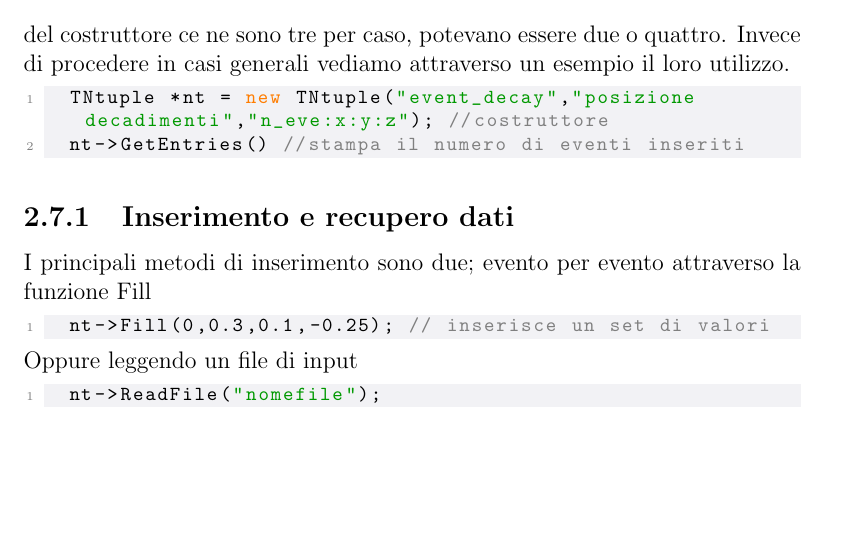
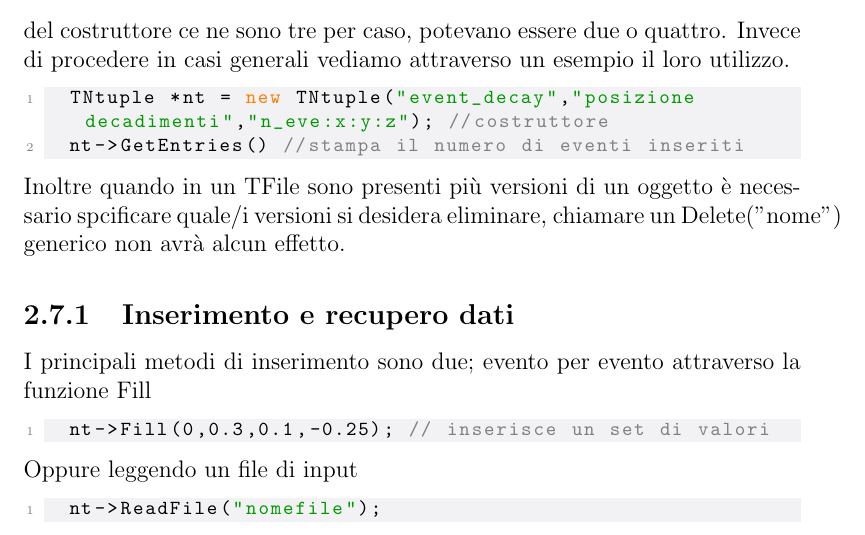
Before and after one commit to NicoloSalimbeni/manuale_root, a LaTeX thesis (main.tex, which reads TeX_files/chapter02.tex): part of page 18 of 29, cut so that both start at the same text, the shorter picture padded with empty space. Compiled offline with pdfLaTeX.

Commit message:
aggiunto una precisazione sul delete che avevo dimenticato

```diff
--- a/TeX_files/chapter02.tex
+++ b/TeX_files/chapter02.tex
@@ -278,6 +278,7 @@ I primi due argomenti sono intuitivi e non necessitano di spiegazioni, per la li
 	TNtuple *nt = new TNtuple("event_decay","posizione decadimenti","n_eve:x:y:z"); //costruttore
 	nt->GetEntries() //stampa il numero di eventi inseriti
 \end{lstlisting}
+Inoltre quando in un TFile sono presenti più versioni di un oggetto è necessario spcificare quale/i versioni si desidera eliminare, chiamare un Delete("nome") generico non avrà alcun effetto.
 
 
 \subsection{Inserimento e recupero dati}
```
Also changed, not shown: main.pdf, 4 other files.
